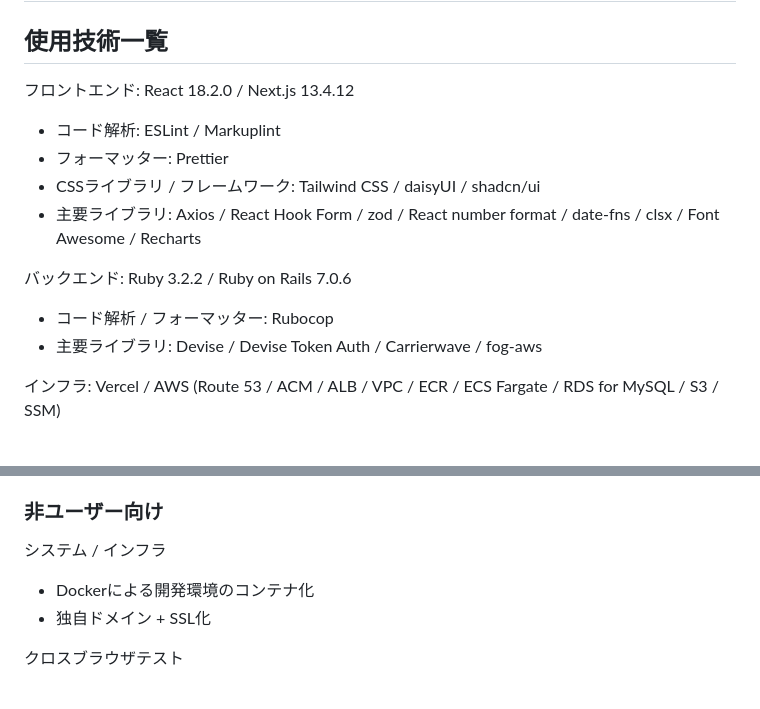
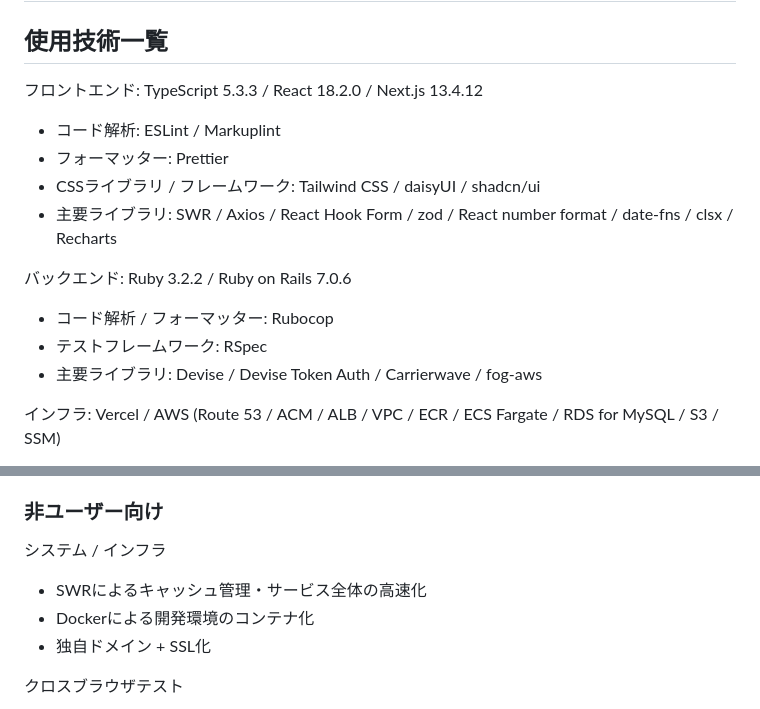
Before and after one commit to ponchoay/chinchilla-web-app, a Markdown page: README.md, 2 parts joined by grey strips. Rendered like a GitHub page.

```diff
--- a/README.md
+++ b/README.md
@@ -17,14 +17,15 @@ https://www.chillalog.com
 ## メイン機能の使い方
 
 ## 使用技術一覧
-フロントエンド: React 18.2.0 / Next.js 13.4.12
+フロントエンド: TypeScript 5.3.3 / React 18.2.0 / Next.js 13.4.12
 - コード解析: ESLint / Markuplint
 - フォーマッター: Prettier
 - CSSライブラリ / フレームワーク: Tailwind CSS / daisyUI / shadcn/ui
-- 主要ライブラリ: Axios / React Hook Form / zod / React number format / date-fns / clsx / Font Awesome / Recharts
+- 主要ライブラリ: SWR / Axios / React Hook Form / zod / React number format / date-fns / clsx / Recharts
 
 バックエンド: Ruby 3.2.2 / Ruby on Rails 7.0.6
 - コード解析 / フォーマッター: Rubocop
+- テストフレームワーク: RSpec
 - 主要ライブラリ: Devise / Devise Token Auth / Carrierwave / fog-aws
 
 インフラ: Vercel / AWS (Route 53 / ACM / ALB / VPC / ECR / ECS Fargate / RDS for MySQL / S3 / SSM)
@@ -51,6 +52,7 @@ https://www.chillalog.com
 
 ### 非ユーザー向け
 システム / インフラ
+- SWRによるキャッシュ管理・サービス全体の高速化
 - Dockerによる開発環境のコンテナ化
 - 独自ドメイン + SSL化
 
```
